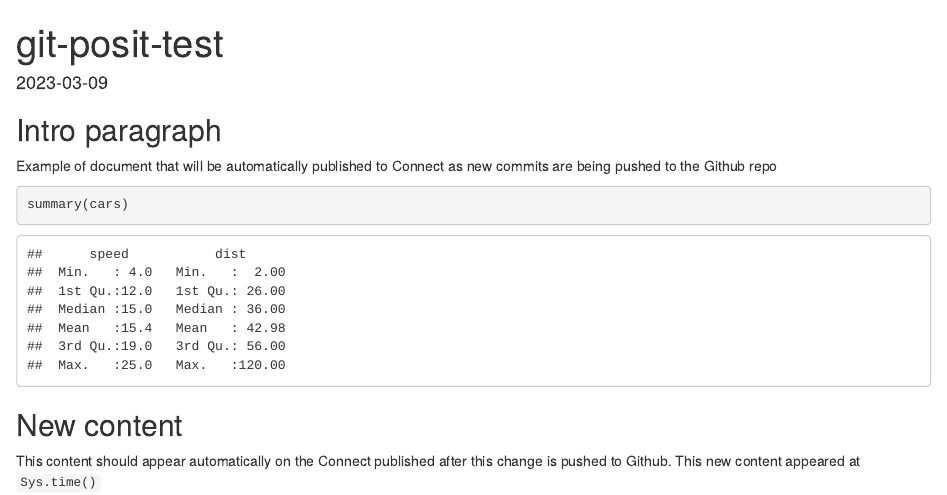
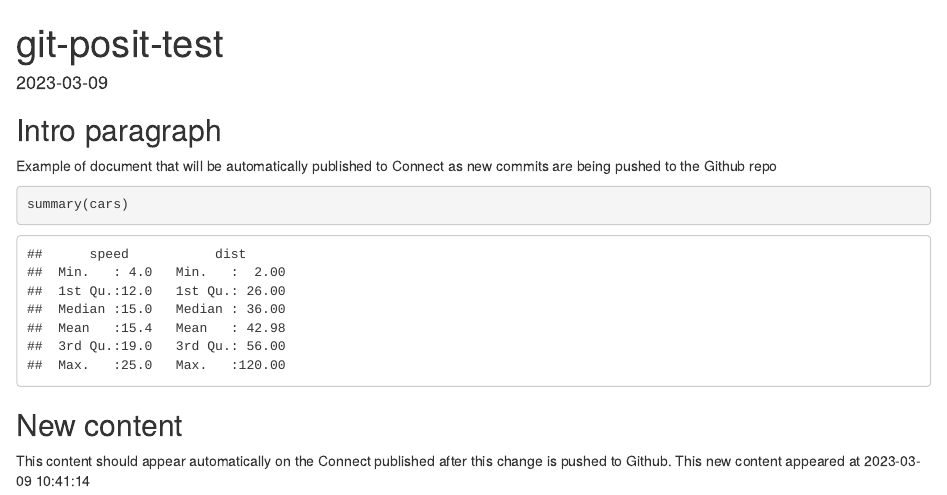
Before and after one commit to WB-DECIS/git-posit-test, an R Markdown document (git-posit-test.Rmd): the page in a window 1100 px wide, from its top. Rendered offline with R 4.5, knitr and Pandoc, with nearby package versions.

Commit message:
fix typo

```diff
--- a/git-posit-test.Rmd
+++ b/git-posit-test.Rmd
@@ -19,4 +19,4 @@ summary(cars)
 
 ## New content
 This content should appear automatically on the Connect published after this change
-is pushed to Github. This new content appeared at `Sys.time()`
+is pushed to Github. This new content appeared at `r Sys.time()`
```
